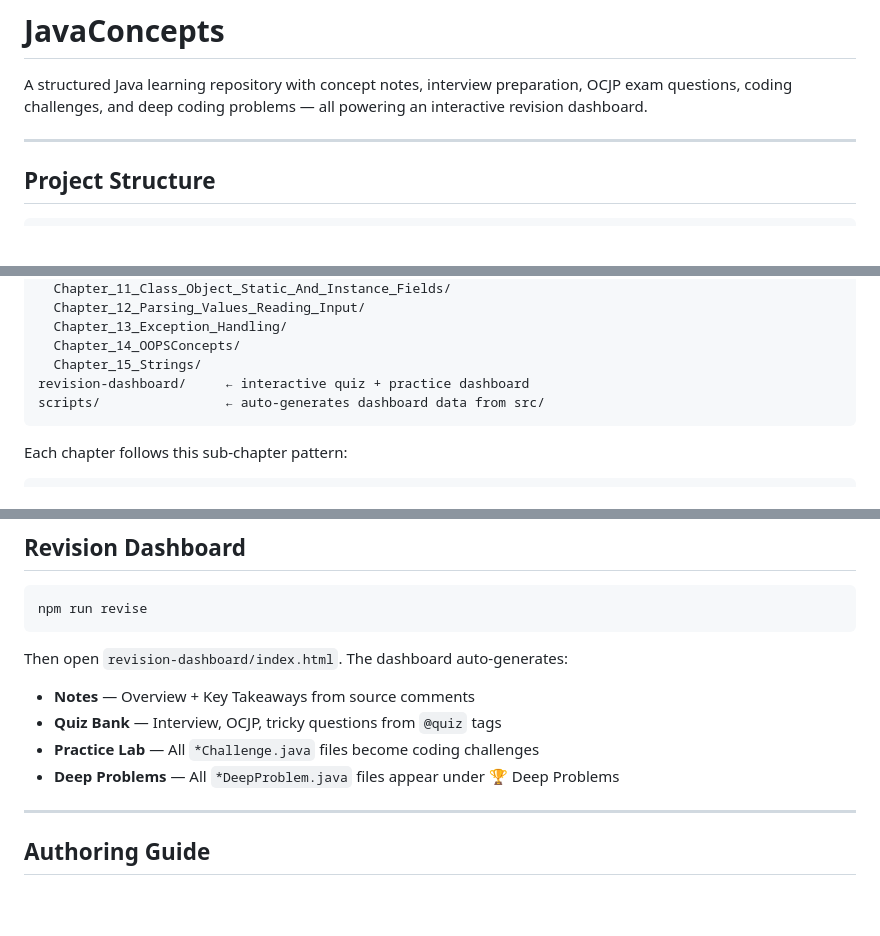
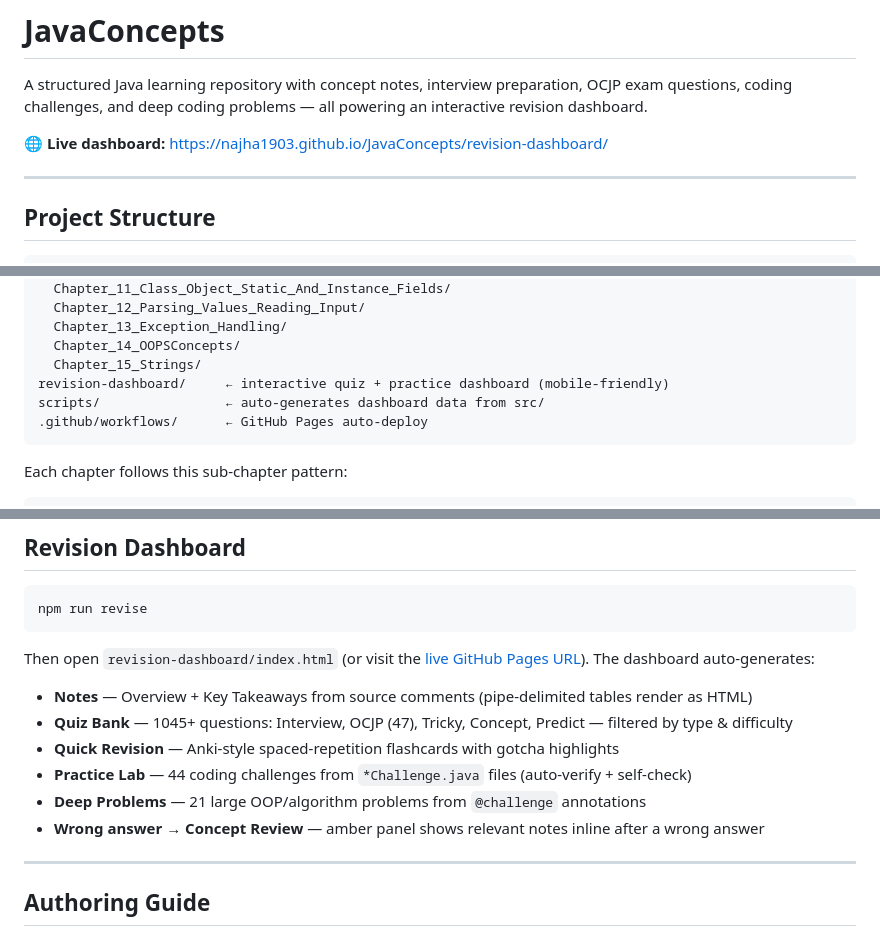
Before and after one commit to najha1903/JavaConcepts, a Markdown page: README.md, 3 parts joined by grey strips. Drawn GitHub-style; blank space fills up the shorter version.

Commit message:
Update README.md and rules.md to reflect current state (1045 questions, 47 OCJP, mobile, GitHub Pages, Anki flow)
Co-authored-by: Copilot <223556219+Copilot@users.noreply.github.com>

````diff
--- a/README.md
+++ b/README.md
@@ -1,6 +1,8 @@
 # JavaConcepts
 
 A structured Java learning repository with concept notes, interview preparation, OCJP exam questions, coding challenges, and deep coding problems — all powering an interactive revision dashboard.
+
+🌐 **Live dashboard:** https://najha1903.github.io/JavaConcepts/revision-dashboard/
 
 ---
 
@@ -22,8 +24,9 @@ src/
   Chapter_13_Exception_Handling/
   Chapter_14_OOPSConcepts/
   Chapter_15_Strings/
-revision-dashboard/     ← interactive quiz + practice dashboard
+revision-dashboard/     ← interactive quiz + practice dashboard (mobile-friendly)
 scripts/                ← auto-generates dashboard data from src/
+.github/workflows/      ← GitHub Pages auto-deploy
 ```
 
 Each chapter follows this sub-chapter pattern:
@@ -72,11 +75,13 @@ Tags: `(INTERVIEW)`, `(INTERVIEW TRAP)`, `(OCJP)` — all appear in the quiz ban
 npm run revise
 ```
 
-Then open `revision-dashboard/index.html`. The dashboard auto-generates:
-- **Notes** — Overview + Key Takeaways from source comments
-- **Quiz Bank** — Interview, OCJP, tricky questions from `@quiz` tags
-- **Practice Lab** — All `*Challenge.java` files become coding challenges
-- **Deep Problems** — All `*DeepProblem.java` files appear under 🏆 Deep Problems
+Then open `revision-dashboard/index.html` (or visit the [live GitHub Pages URL](https://najha1903.github.io/JavaConcepts/revision-dashboard/)). The dashboard auto-generates:
+- **Notes** — Overview + Key Takeaways from source comments (pipe-delimited tables render as HTML)
+- **Quiz Bank** — 1045+ questions: Interview, OCJP (47), Tricky, Concept, Predict — filtered by type & difficulty
+- **Quick Revision** — Anki-style spaced-repetition flashcards with gotcha highlights
+- **Practice Lab** — 44 coding challenges from `*Challenge.java` files (auto-verify + self-check)
+- **Deep Problems** — 21 large OOP/algorithm problems from `@challenge` annotations
+- **Wrong answer → Concept Review** — amber panel shows relevant notes inline after a wrong answer
 
 ---
 
````
Also changed, not shown: rules.md (+11 -1 lines).
